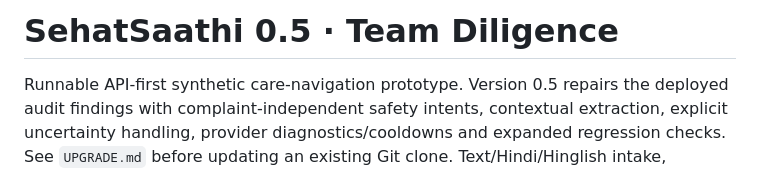
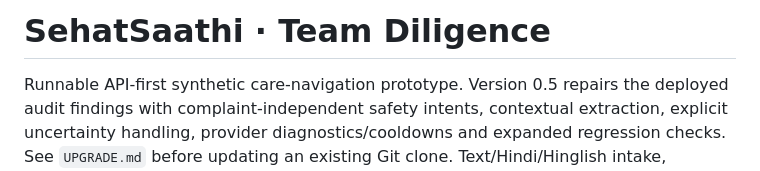
Before and after one commit to ShashankMehta18/Diligence-HackIIITD-CareCompass, a Markdown page: README.md, the part around the change. GitHub-like rendering.

Commit message:
Revise project title in README.md
Updated project title and removed version number from README.

```diff
--- a/README.md
+++ b/README.md
@@ -1,4 +1,4 @@
-# SehatSaathi 0.5 · Team Diligence
+# SehatSaathi · Team Diligence
 
 Runnable API-first synthetic care-navigation prototype. Version 0.5 repairs the deployed audit findings with complaint-independent safety intents, contextual extraction, explicit uncertainty handling, provider diagnostics/cooldowns and expanded regression checks. See `UPGRADE.md` before updating an existing Git clone. Text/Hindi/Hinglish intake, adaptive follow-ups, local emergency bypass, deterministic caregiver ranking, editable Groq voice transcription and simulated booking. No diagnosis, prescriptions, real booking or dispatch.
 
```
